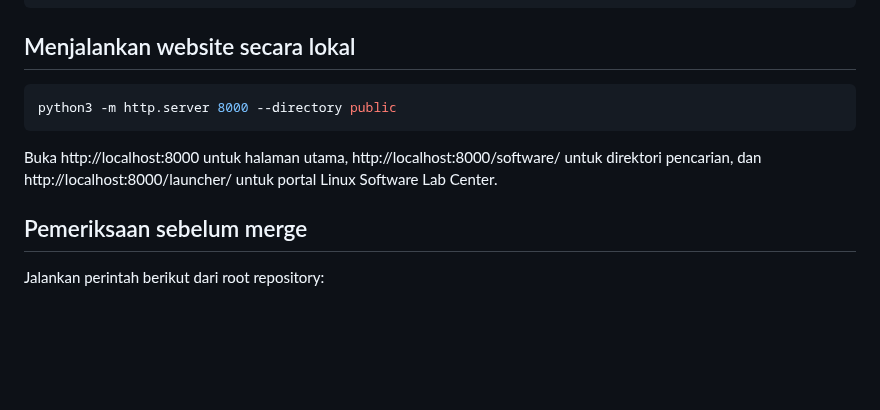
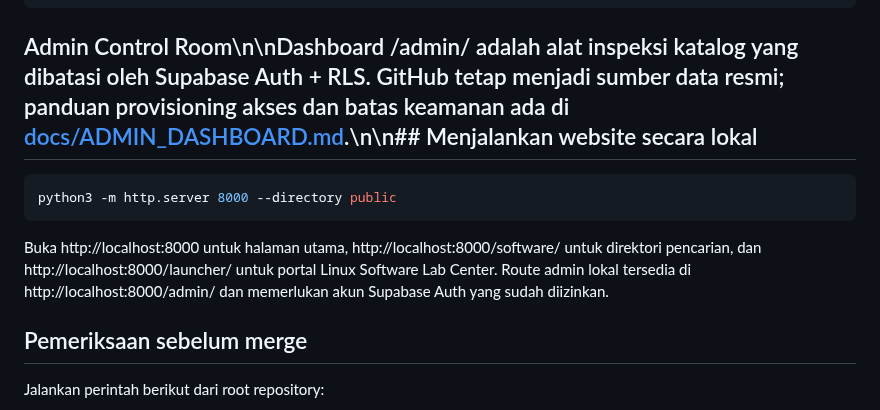
Before and after one commit to M-TamDre07/Linux-Software-Lab, a Markdown page: README.md, the part around the change. Rendered like a GitHub page; blank space fills up the shorter version.

Commit message:
Document admin route and local development instructions

```diff
--- a/README.md
+++ b/README.md
@@ -34,13 +34,13 @@ Katalog software independen oleh Muhammad Andreatama. Website menggunakan HTML,
 └── vercel.json                   # Konfigurasi output dan header keamanan
 ~~~
 
-## Menjalankan website secara lokal
+## Admin Control Room\n\nDashboard /admin/ adalah alat inspeksi katalog yang dibatasi oleh Supabase Auth + RLS. GitHub tetap menjadi sumber data resmi; panduan provisioning akses dan batas keamanan ada di [docs/ADMIN_DASHBOARD.md](docs/ADMIN_DASHBOARD.md).\n\n## Menjalankan website secara lokal
 
 ~~~bash
 python3 -m http.server 8000 --directory public
 ~~~
 
-Buka http://localhost:8000 untuk halaman utama, http://localhost:8000/software/ untuk direktori pencarian, dan http://localhost:8000/launcher/ untuk portal Linux Software Lab Center.
+Buka http://localhost:8000 untuk halaman utama, http://localhost:8000/software/ untuk direktori pencarian, dan http://localhost:8000/launcher/ untuk portal Linux Software Lab Center. Route admin lokal tersedia di http://localhost:8000/admin/ dan memerlukan akun Supabase Auth yang sudah diizinkan.
 
 ## Pemeriksaan sebelum merge
 
```
